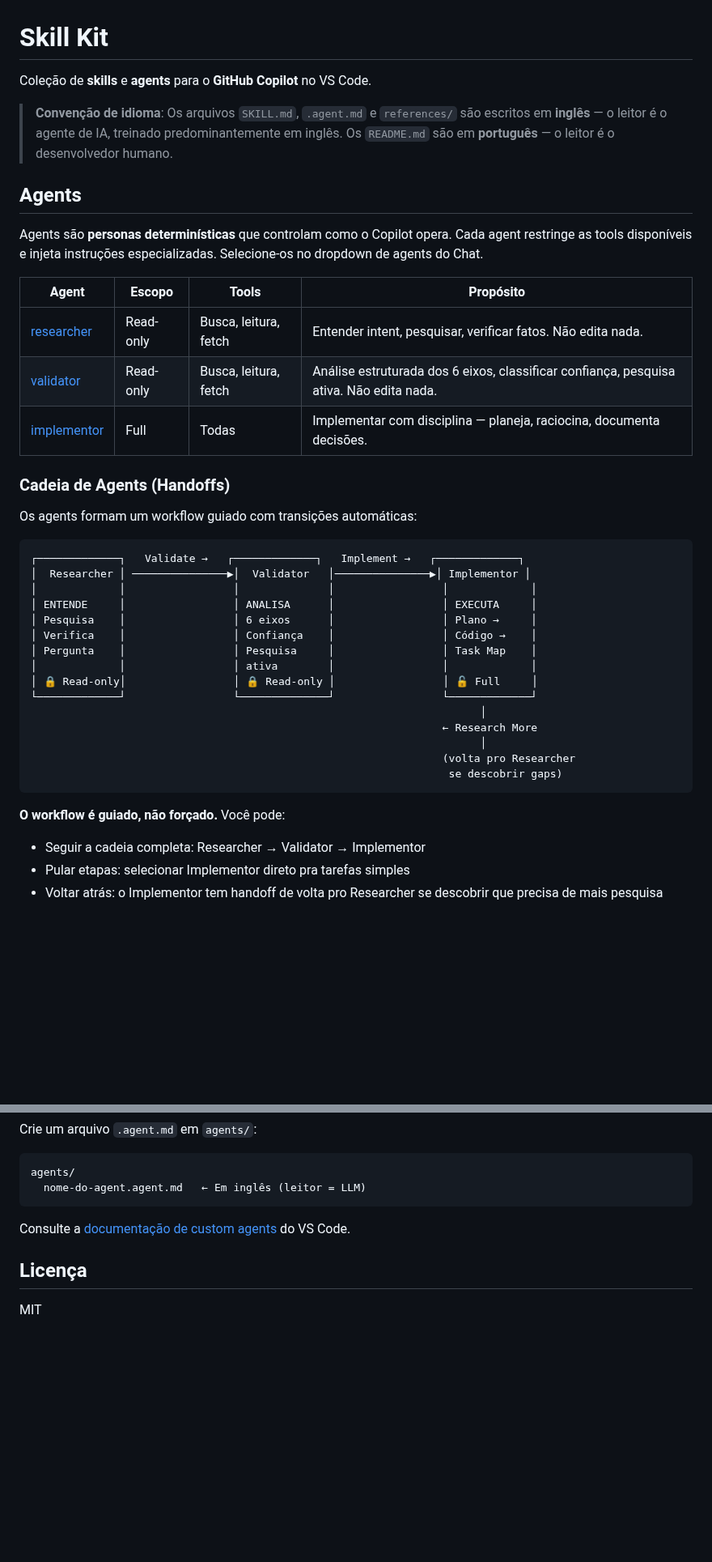
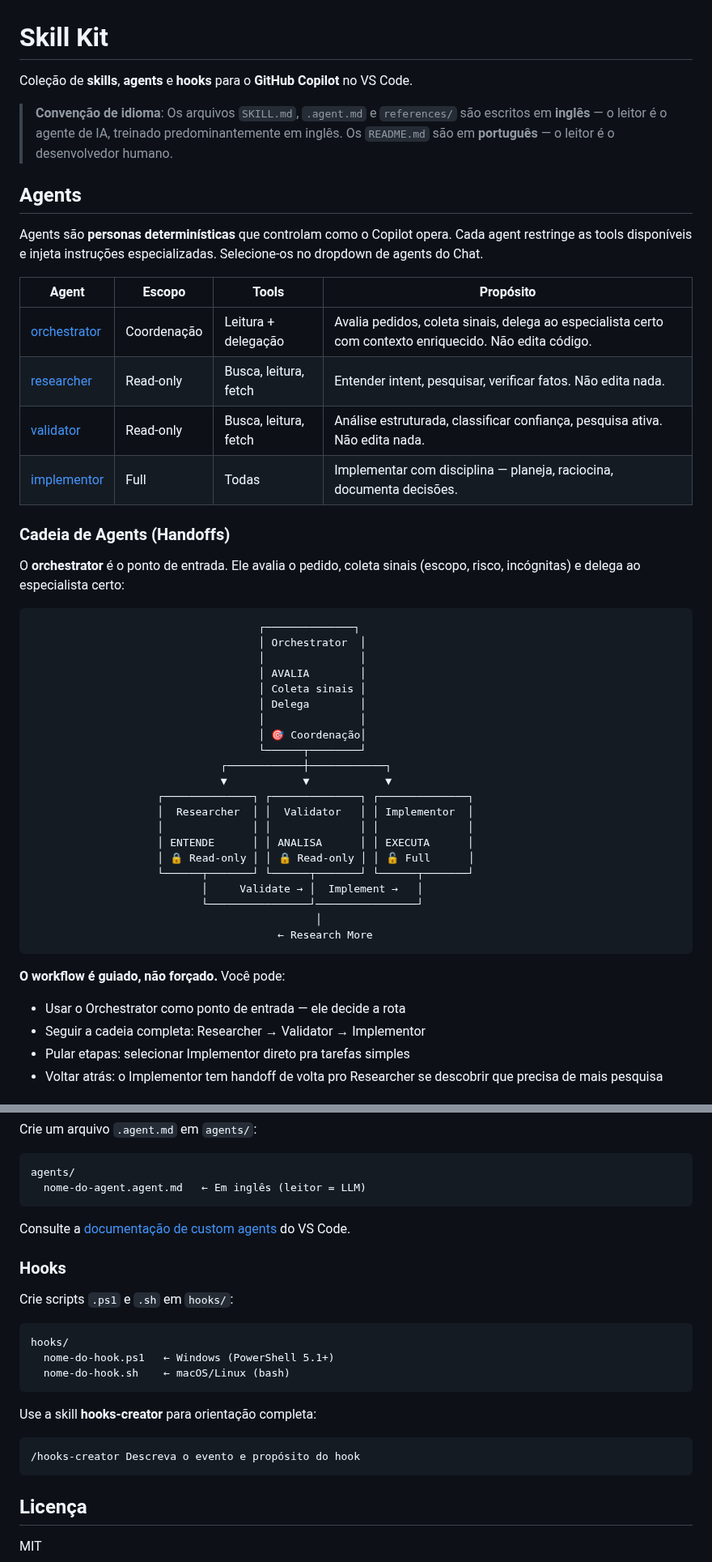
Before and after one commit to AllanSantos-DV/skill-kit, a Markdown page: README.md, 2 parts joined by grey strips. Shown at 81% size. GitHub-like rendering; blank space fills up the shorter version.

Commit message:
docs: update README with orchestrator, hooks, weight model, and 5 new skills

````diff
--- a/README.md
+++ b/README.md
@@ -1,6 +1,6 @@
 # Skill Kit
 
-Coleção de **skills** e **agents** para o **GitHub Copilot** no VS Code.
+Coleção de **skills**, **agents** e **hooks** para o **GitHub Copilot** no VS Code.
 
 > **Convenção de idioma**: Os arquivos `SKILL.md`, `.agent.md` e `references/` são escritos em **inglês** — o leitor é o agente de IA, treinado predominantemente em inglês. Os `README.md` são em **português** — o leitor é o desenvolvedor humano.
 
@@ -10,33 +10,41 @@ Agents são **personas determinísticas** que controlam como o Copilot opera. Ca
 
 | Agent | Escopo | Tools | Propósito |
 |-------|--------|-------|-----------|
+| [orchestrator](agents/orchestrator.agent.md) | Coordenação | Leitura + delegação | Avalia pedidos, coleta sinais, delega ao especialista certo com contexto enriquecido. Não edita código. |
 | [researcher](agents/researcher.agent.md) | Read-only | Busca, leitura, fetch | Entender intent, pesquisar, verificar fatos. Não edita nada. |
-| [validator](agents/validator.agent.md) | Read-only | Busca, leitura, fetch | Análise estruturada dos 6 eixos, classificar confiança, pesquisa ativa. Não edita nada. |
+| [validator](agents/validator.agent.md) | Read-only | Busca, leitura, fetch | Análise estruturada, classificar confiança, pesquisa ativa. Não edita nada. |
 | [implementor](agents/implementor.agent.md) | Full | Todas | Implementar com disciplina — planeja, raciocina, documenta decisões. |
 
 ### Cadeia de Agents (Handoffs)
 
-Os agents formam um workflow guiado com transições automáticas:
+O **orchestrator** é o ponto de entrada. Ele avalia o pedido, coleta sinais (escopo, risco, incógnitas) e delega ao especialista certo:
 
 ```
-┌─────────────┐   Validate →   ┌─────────────┐   Implement →   ┌─────────────┐
-│  Researcher │ ───────────────▶│  Validator   │───────────────▶│ Implementor │
-│             │                 │              │                 │             │
-│ ENTENDE     │                 │ ANALISA      │                 │ EXECUTA     │
-│ Pesquisa    │                 │ 6 eixos      │                 │ Plano →     │
-│ Verifica    │                 │ Confiança    │                 │ Código →    │
-│ Pergunta    │                 │ Pesquisa     │                 │ Task Map    │
-│             │                 │ ativa        │                 │             │
-│ 🔒 Read-only│                 │ 🔒 Read-only │                 │ 🔓 Full     │
-└─────────────┘                 └──────────────┘                 └─────────────┘
-                                                                       │
-                                                                 ← Research More
-                                                                       │
-                                                                 (volta pro Researcher
-                                                                  se descobrir gaps)
+                                    ┌──────────────┐
+                                    │ Orchestrator  │
+                                    │               │
+                                    │ AVALIA        │
+                                    │ Coleta sinais │
+                                    │ Delega        │
+                                    │               │
+                                    │ 🎯 Coordenação│
+                                    └──────┬────────┘
+                              ┌────────────┼────────────┐
+                              ▼            ▼            ▼
+                    ┌──────────────┐ ┌──────────────┐ ┌──────────────┐
+                    │  Researcher  │ │  Validator   │ │ Implementor  │
+                    │              │ │              │ │              │
+                    │ ENTENDE      │ │ ANALISA      │ │ EXECUTA      │
+                    │ 🔒 Read-only │ │ 🔒 Read-only │ │ 🔓 Full      │
+                    └──────┬───────┘ └──────┬───────┘ └──────┬───────┘
+                           │     Validate → │  Implement →   │
+                           └────────────────┘────────────────┘
+                                             │
+                                       ← Research More
 ```
 
 **O workflow é guiado, não forçado.** Você pode:
+- Usar o Orchestrator como ponto de entrada — ele decide a rota
 - Seguir a cadeia completa: Researcher → Validator → Implementor
 - Pular etapas: selecionar Implementor direto pra tarefas simples
 - Voltar atrás: o Implementor tem handoff de volta pro Researcher se descobrir que precisa de mais pesquisa
@@ -166,6 +224,21 @@ agents/
 
 Consulte a [documentação de custom agents](https://code.visualstudio.com/docs/copilot/customization/custom-agents) do VS Code.
 
+### Hooks
+
+Crie scripts `.ps1` e `.sh` em `hooks/`:
+
+```
+hooks/
+  nome-do-hook.ps1   ← Windows (PowerShell 5.1+)
+  nome-do-hook.sh    ← macOS/Linux (bash)
+```
+
+Use a skill **hooks-creator** para orientação completa:
+```
+/hooks-creator Descreva o evento e propósito do hook
+```
+
 ## Licença
 
 MIT
````
Also changed, not shown: other parts of README.md (+66 -16 lines), skills/error-learning/FEEDBACK.md (added, +44 -0 lines).
